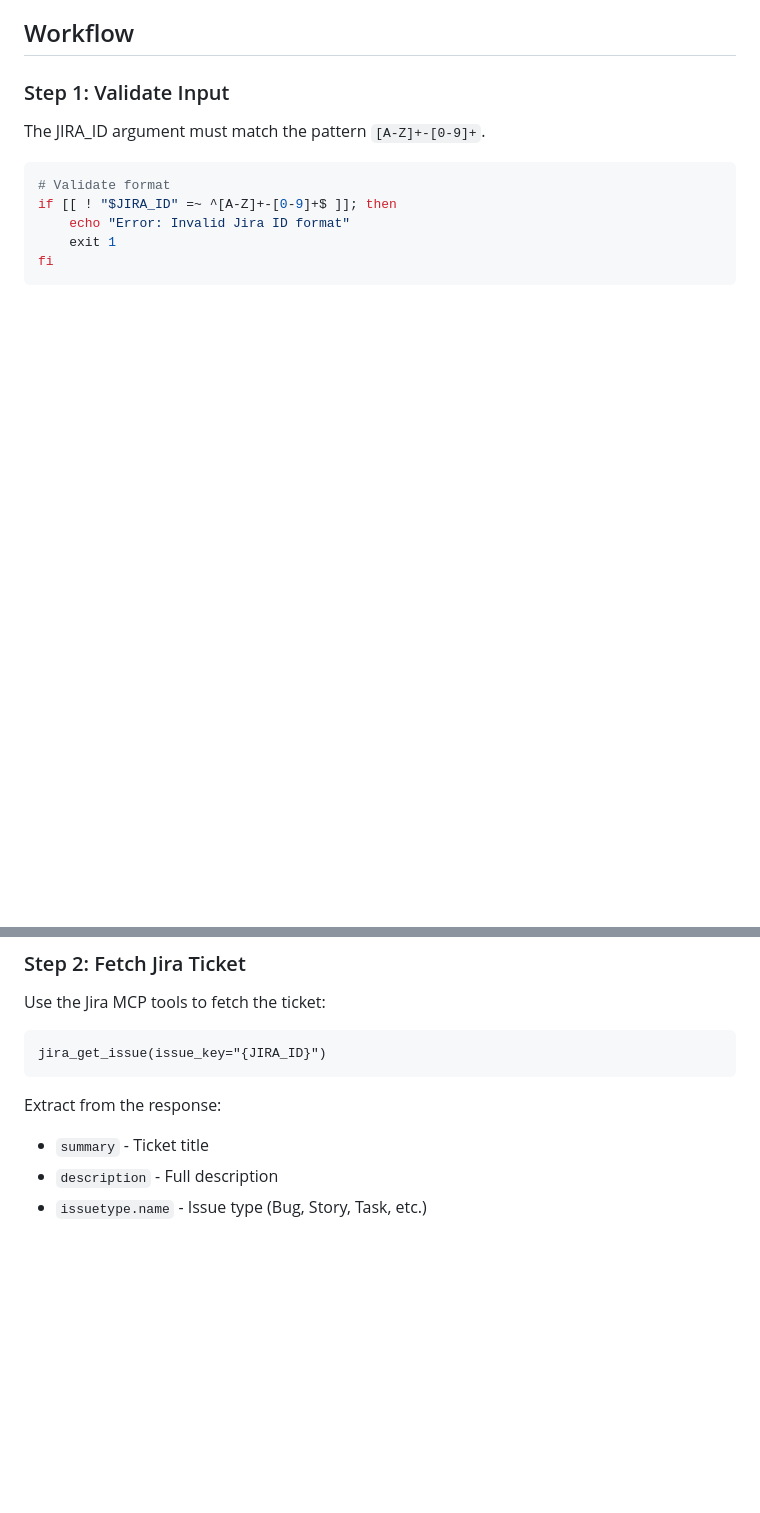
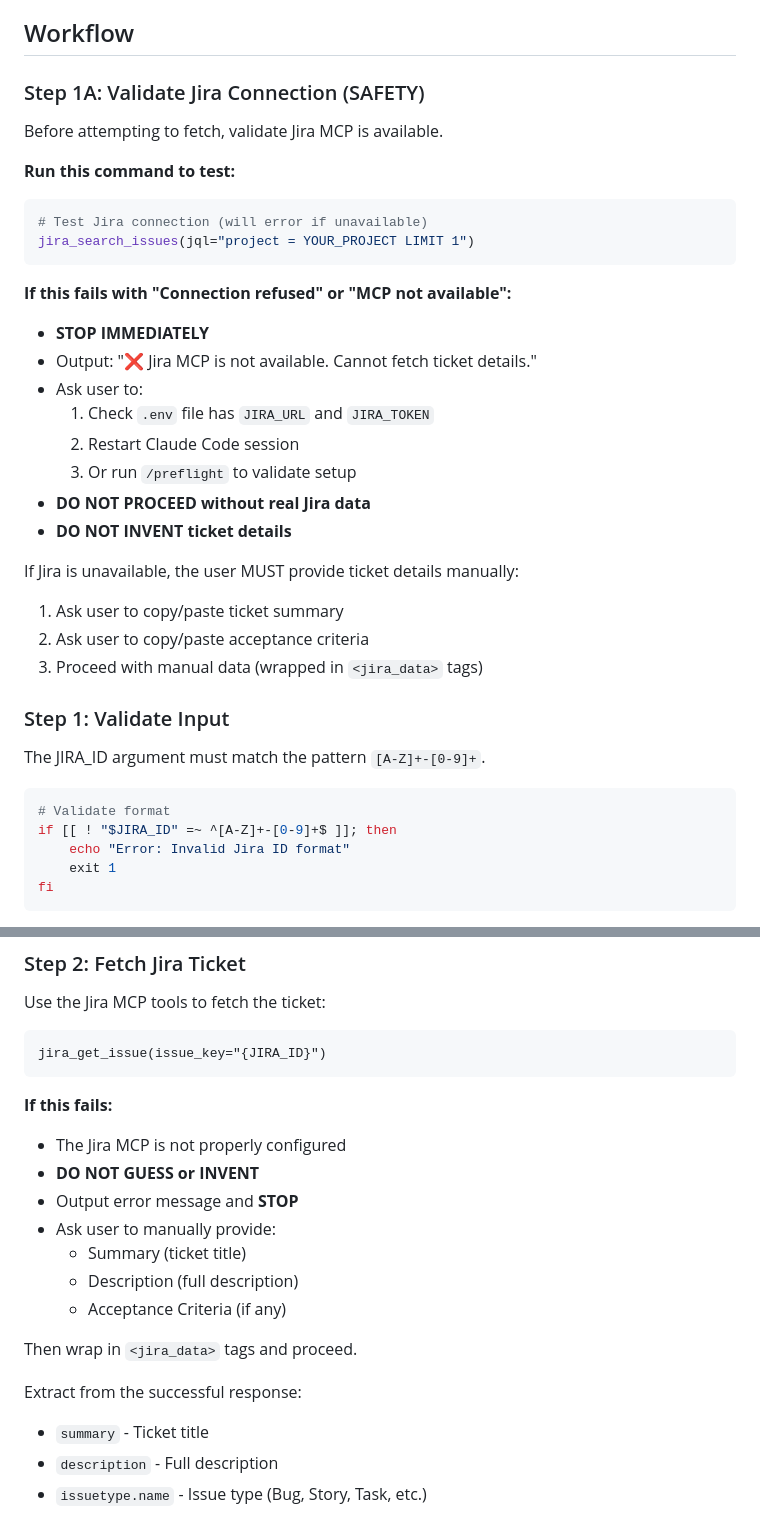
Before and after one commit to itsimonfredlingjack/agentic-devops-loop, a Markdown page: .claude/skills/start-task.md, 2 parts joined by grey strips. Rendered like a GitHub page; blank space fills up the shorter version.

Commit message:
DEV-9: add Jira fetch safety guards to start-task
- Add Step 1A pre-Jira validation check before attempting fetch
- If Jira unavailable, STOP immediately (don't guess)
- Add manual fallback: user can paste ticket content
- Add Step 3B strict data integrity verification
- Never proceed with invented or placeholder ticket data

Co-Authored-By: Claude Haiku 4.5 <noreply@anthropic.com>

````diff
--- a/.claude/skills/start-task.md
+++ b/.claude/skills/start-task.md
@@ -15,6 +15,32 @@ This skill initializes the Ralph Loop for a new Jira task.
 - Must be on main/master branch
 
 ## Workflow
+
+### Step 1A: Validate Jira Connection (SAFETY)
+
+Before attempting to fetch, validate Jira MCP is available.
+
+**Run this command to test:**
+
+```bash
+# Test Jira connection (will error if unavailable)
+jira_search_issues(jql="project = YOUR_PROJECT LIMIT 1")
+```
+
+**If this fails with "Connection refused" or "MCP not available":**
+- **STOP IMMEDIATELY**
+- Output: "❌ Jira MCP is not available. Cannot fetch ticket details."
+- Ask user to:
+  1. Check `.env` file has `JIRA_URL` and `JIRA_TOKEN`
+  2. Restart Claude Code session
+  3. Or run `/preflight` to validate setup
+- **DO NOT PROCEED without real Jira data**
+- **DO NOT INVENT ticket details**
+
+If Jira is unavailable, the user MUST provide ticket details manually:
+1. Ask user to copy/paste ticket summary
+2. Ask user to copy/paste acceptance criteria
+3. Proceed with manual data (wrapped in `<jira_data>` tags)
 
 ### Step 1: Validate Input
 
@@ -36,7 +62,18 @@ Use the Jira MCP tools to fetch the ticket:
 jira_get_issue(issue_key="{JIRA_ID}")
 ```
 
-Extract from the response:
+**If this fails:**
+- The Jira MCP is not properly configured
+- **DO NOT GUESS or INVENT**
+- Output error message and **STOP**
+- Ask user to manually provide:
+  - Summary (ticket title)
+  - Description (full description)
+  - Acceptance Criteria (if any)
+
+Then wrap in `<jira_data>` tags and proceed.
+
+Extract from the successful response:
 - `summary` - Ticket title
 - `description` - Full description
 - `issuetype.name` - Issue type (Bug, Story, Task, etc.)
````
Also changed, not shown: other parts of .claude/skills/start-task.md (+16 -0 lines).
